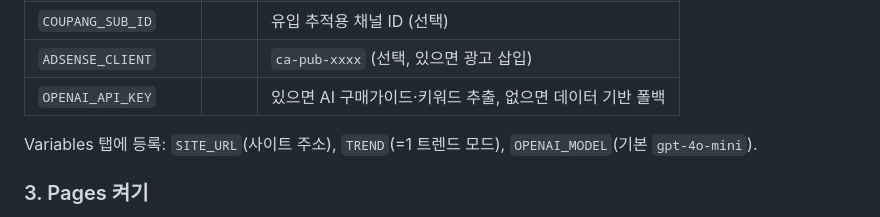
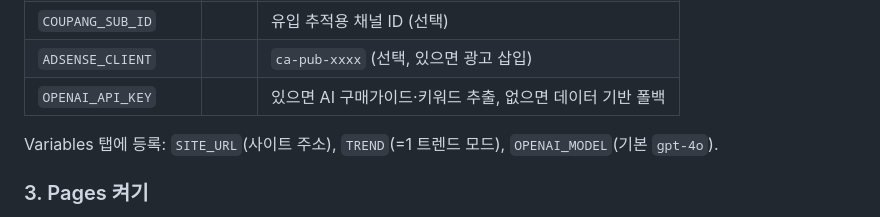
Before and after one commit to imdongju/m-shop, a Markdown page: README.md, the part around the change. GitHub-like rendering.

Commit message:
chore: 기본 모델 gpt-4o로 변경

```diff
--- a/README.md
+++ b/README.md
@@ -38,7 +38,7 @@ git push -u origin main
 | `ADSENSE_CLIENT` | | `ca-pub-xxxx` (선택, 있으면 광고 삽입) |
 | `OPENAI_API_KEY` | | 있으면 AI 구매가이드·키워드 추출, 없으면 데이터 기반 폴백 |
 
-Variables 탭에 등록: `SITE_URL`(사이트 주소), `TREND`(=1 트렌드 모드), `OPENAI_MODEL`(기본 `gpt-4o-mini`).
+Variables 탭에 등록: `SITE_URL`(사이트 주소), `TREND`(=1 트렌드 모드), `OPENAI_MODEL`(기본 `gpt-4o`).
 
 ### 3. Pages 켜기
 레포 → Settings → Pages → Source: **GitHub Actions** 선택.
```
